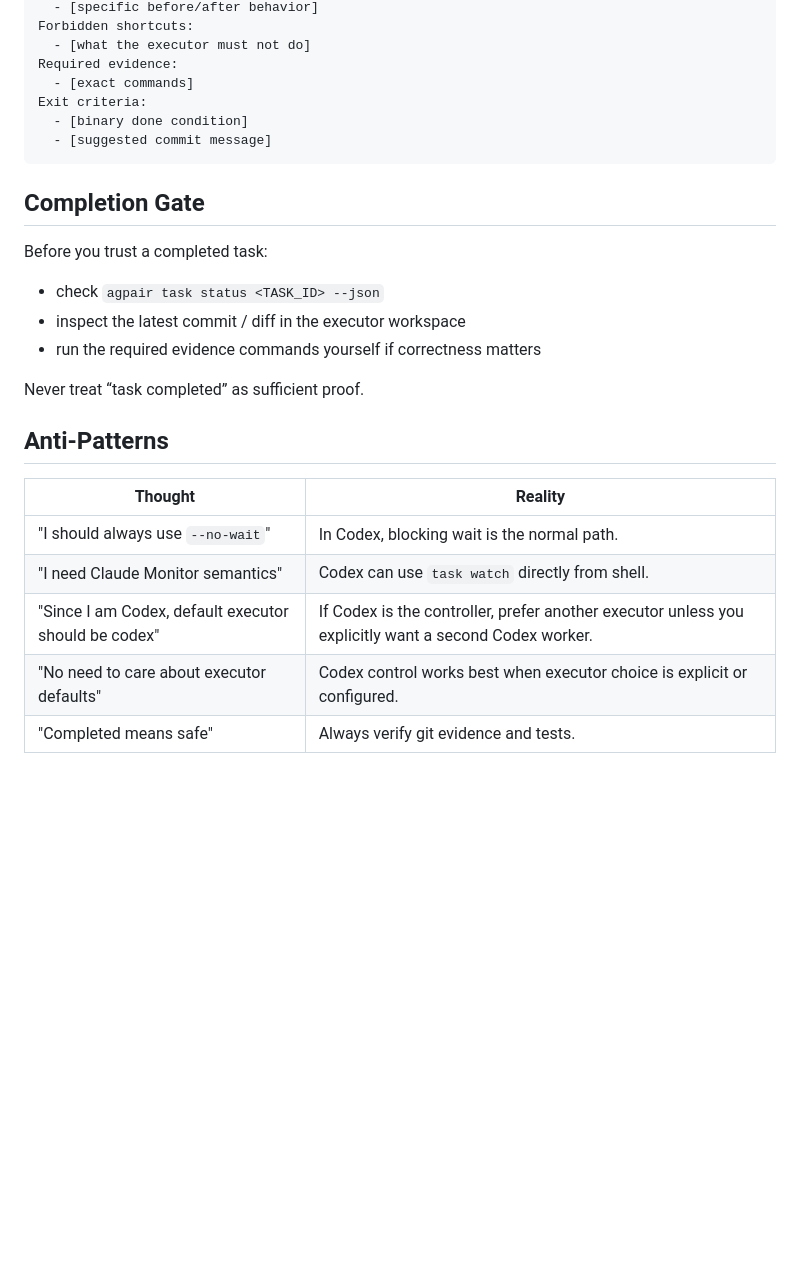
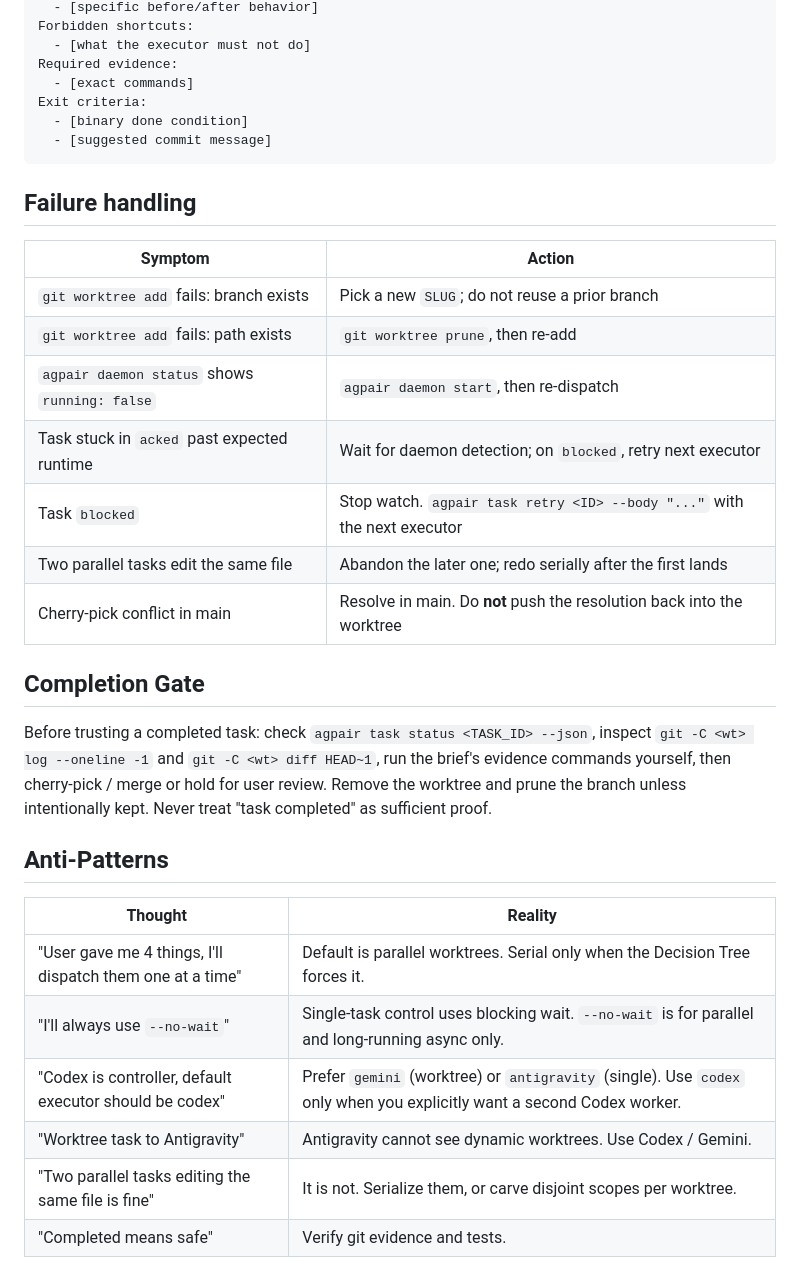
Before and after one commit to logicrw/agpair, a Markdown page: skills/Codex/SKILL.md, the part around one of its changes. Drawn GitHub-style; blank space fills up the shorter version.

````diff
--- a/skills/Codex/SKILL.md
+++ b/skills/Codex/SKILL.md
@@ -94,22 +127,29 @@ Exit criteria:
   - [suggested commit message]
 ```
 
+## Failure handling
+
+| Symptom | Action |
+|---------|--------|
+| `git worktree add` fails: branch exists | Pick a new `SLUG`; do not reuse a prior branch |
+| `git worktree add` fails: path exists | `git worktree prune`, then re-add |
+| `agpair daemon status` shows `running: false` | `agpair daemon start`, then re-dispatch |
+| Task stuck in `acked` past expected runtime | Wait for daemon detection; on `blocked`, retry next executor |
+| Task `blocked` | Stop watch. `agpair task retry <ID> --body "..."` with the next executor |
+| Two parallel tasks edit the same file | Abandon the later one; redo serially after the first lands |
+| Cherry-pick conflict in main | Resolve in main. Do **not** push the resolution back into the worktree |
+
 ## Completion Gate
 
-Before you trust a completed task:
-
-- check `agpair task status <TASK_ID> --json`
-- inspect the latest commit / diff in the executor workspace
-- run the required evidence commands yourself if correctness matters
-
-Never treat “task completed” as sufficient proof.
+Before trusting a completed task: check `agpair task status <TASK_ID> --json`, inspect `git -C <wt> log --oneline -1` and `git -C <wt> diff HEAD~1`, run the brief's evidence commands yourself, then cherry-pick / merge or hold for user review. Remove the worktree and prune the branch unless intentionally kept. Never treat "task completed" as sufficient proof.
 
 ## Anti-Patterns
 
 | Thought | Reality |
 |---------|---------|
-| "I should always use `--no-wait`" | In Codex, blocking wait is the normal path. |
-| "I need Claude Monitor semantics" | Codex can use `task watch` directly from shell. |
-| "Since I am Codex, default executor should be codex" | If Codex is the controller, prefer another executor unless you explicitly want a second Codex worker. |
-| "No need to care about executor defaults" | Codex control works best when executor choice is explicit or configured. |
-| "Completed means safe" | Always verify git evidence and tests. |
+| "User gave me 4 things, I'll dispatch them one at a time" | Default is parallel worktrees. Serial only when the Decision Tree forces it. |
+| "I'll always use `--no-wait`" | Single-task control uses blocking wait. `--no-wait` is for parallel and long-running async only. |
+| "Codex is controller, default executor should be codex" | Prefer `gemini` (worktree) or `antigravity` (single). Use `codex` only when you explicitly want a second Codex worker. |
+| "Worktree task to Antigravity" | Antigravity cannot see dynamic worktrees. Use Codex / Gemini. |
+| "Two parallel tasks editing the same file is fine" | It is not. Serialize them, or carve disjoint scopes per worktree. |
+| "Completed means safe" | Verify git evidence and tests. |
````
Also changed, not shown: other parts of skills/Codex/SKILL.md (+78 -45 lines), skills/Claude/SKILL.md (+137 -65 lines).
